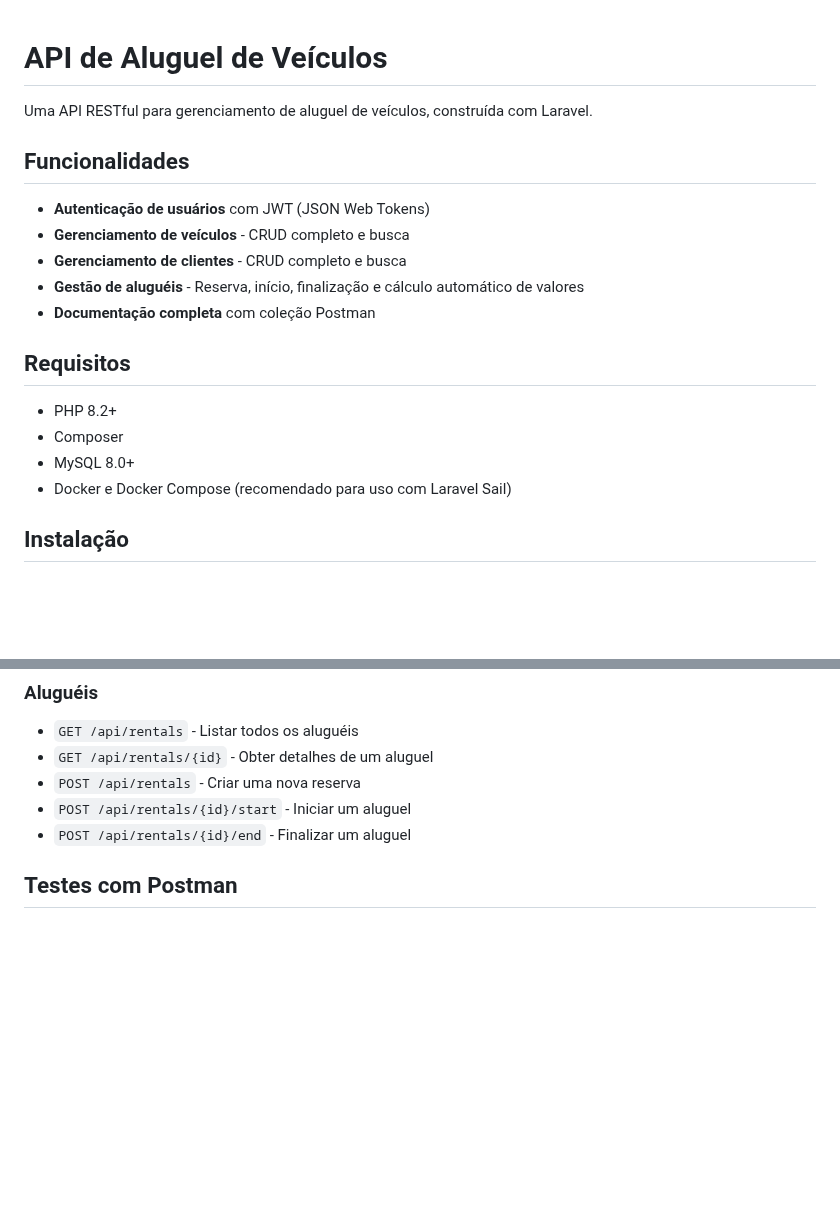
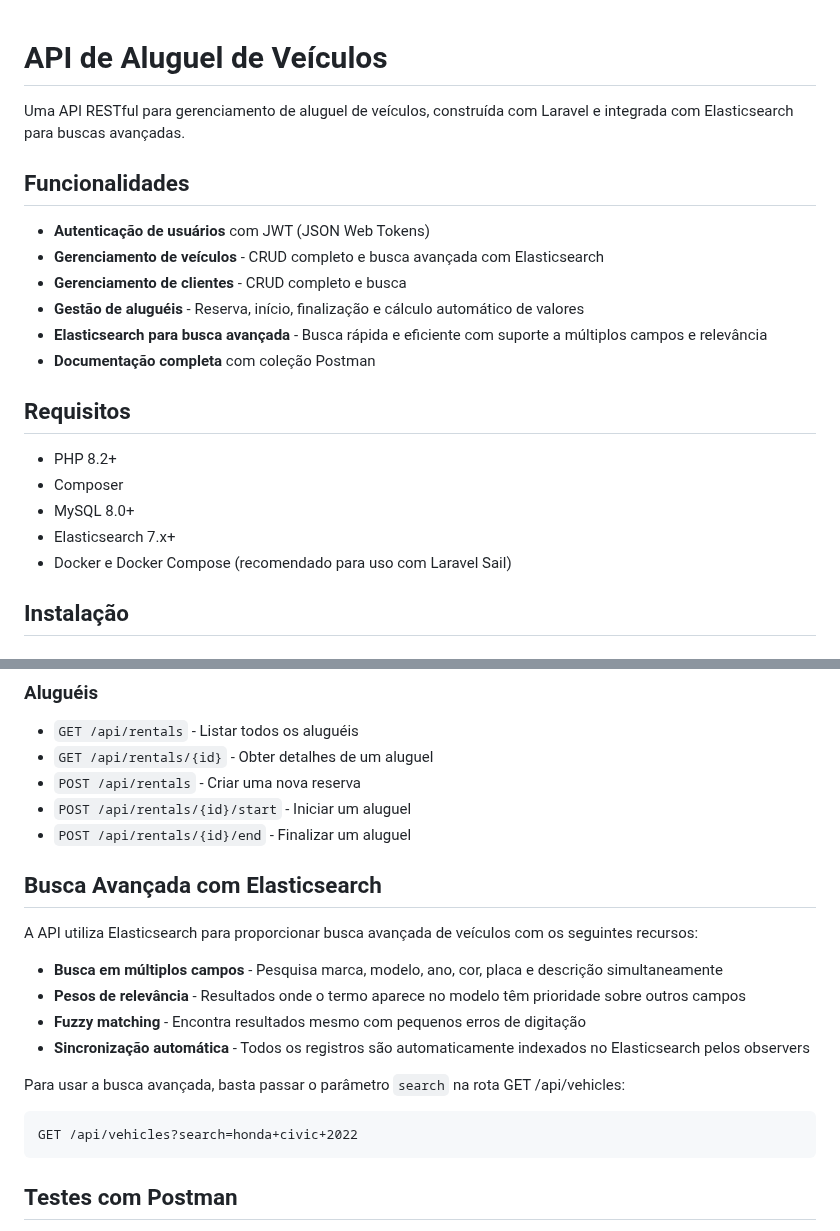
Before and after one commit to JohnPonciano/LocadoradeVeiculos, a Markdown page: README.md, 2 parts joined by grey strips. Drawn GitHub-style; blank space fills up the shorter version.

````diff
--- a/README.md
+++ b/README.md
@@ -1,14 +1,14 @@
-
 # API de Aluguel de Veículos
 
-Uma API RESTful para gerenciamento de aluguel de veículos, construída com Laravel.
+Uma API RESTful para gerenciamento de aluguel de veículos, construída com Laravel e integrada com Elasticsearch para buscas avançadas.
 
 ## Funcionalidades
 
 - **Autenticação de usuários** com JWT (JSON Web Tokens)
-- **Gerenciamento de veículos** - CRUD completo e busca
+- **Gerenciamento de veículos** - CRUD completo e busca avançada com Elasticsearch
 - **Gerenciamento de clientes** - CRUD completo e busca
 - **Gestão de aluguéis** - Reserva, início, finalização e cálculo automático de valores
+- **Elasticsearch para busca avançada** - Busca rápida e eficiente com suporte a múltiplos campos e relevância
 - **Documentação completa** com coleção Postman
 
 ## Requisitos
@@ -16,6 +16,7 @@ Uma API RESTful para gerenciamento de aluguel de veículos, construída com Lara
 - PHP 8.2+
 - Composer
 - MySQL 8.0+
+- Elasticsearch 7.x+
 - Docker e Docker Compose (recomendado para uso com Laravel Sail)
 
 ## Instalação
@@ -85,6 +101,21 @@ Se você estiver usando um container Docker personalizado, verifique o arquivo [
 - `POST /api/rentals` - Criar uma nova reserva
 - `POST /api/rentals/{id}/start` - Iniciar um aluguel
 - `POST /api/rentals/{id}/end` - Finalizar um aluguel
+
+## Busca Avançada com Elasticsearch
+
+A API utiliza Elasticsearch para proporcionar busca avançada de veículos com os seguintes recursos:
+
+- **Busca em múltiplos campos** - Pesquisa marca, modelo, ano, cor, placa e descrição simultaneamente
+- **Pesos de relevância** - Resultados onde o termo aparece no modelo têm prioridade sobre outros campos
+- **Fuzzy matching** - Encontra resultados mesmo com pequenos erros de digitação
+- **Sincronização automática** - Todos os registros são automaticamente indexados no Elasticsearch pelos observers
+
+Para usar a busca avançada, basta passar o parâmetro `search` na rota GET /api/vehicles:
+
+```
+GET /api/vehicles?search=honda+civic+2022
+```
 
 ## Testes com Postman
 
````
Also changed, not shown: other parts of README.md (+40 -3 lines).
